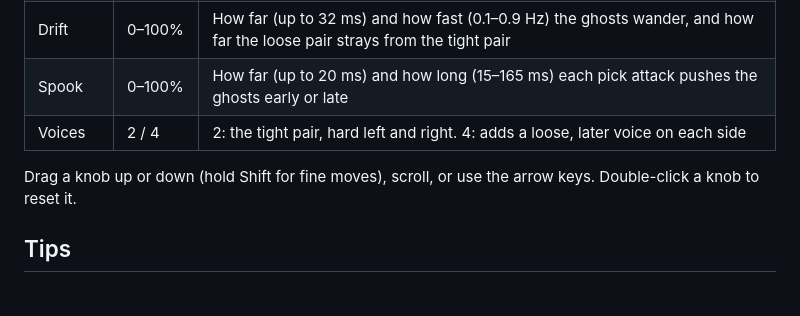
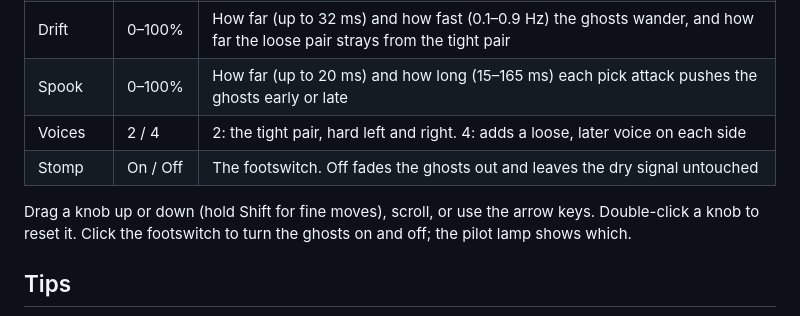
Before and after one commit to starzonmyarmz/ghosted, a Markdown page: README.md, the part around one of its changes. Drawn GitHub-style.

```diff
--- a/README.md
+++ b/README.md
@@ -32,9 +32,11 @@ instead of clicking.
 | Drift | 0–100% | How far (up to 32 ms) and how fast (0.1–0.9 Hz) the ghosts wander, and how far the loose pair strays from the tight pair |
 | Spook | 0–100% | How far (up to 20 ms) and how long (15–165 ms) each pick attack pushes the ghosts early or late |
 | Voices | 2 / 4 | 2: the tight pair, hard left and right. 4: adds a loose, later voice on each side |
+| Stomp | On / Off | The footswitch. Off fades the ghosts out and leaves the dry signal untouched |
 
 Drag a knob up or down (hold Shift for fine moves), scroll, or use the
-arrow keys. Double-click a knob to reset it.
+arrow keys. Double-click a knob to reset it. Click the footswitch to
+turn the ghosts on and off; the pilot lamp shows which.
 
 ## Tips
 
```
Also changed, not shown: other parts of README.md (+1 -1 lines), CLAUDE.md (+6 -3 lines), docs/ghosted.jpg, 5 other files.
